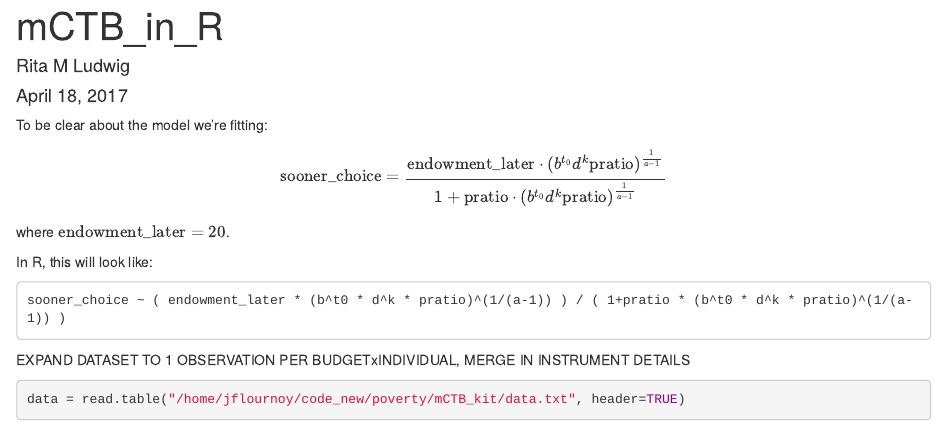
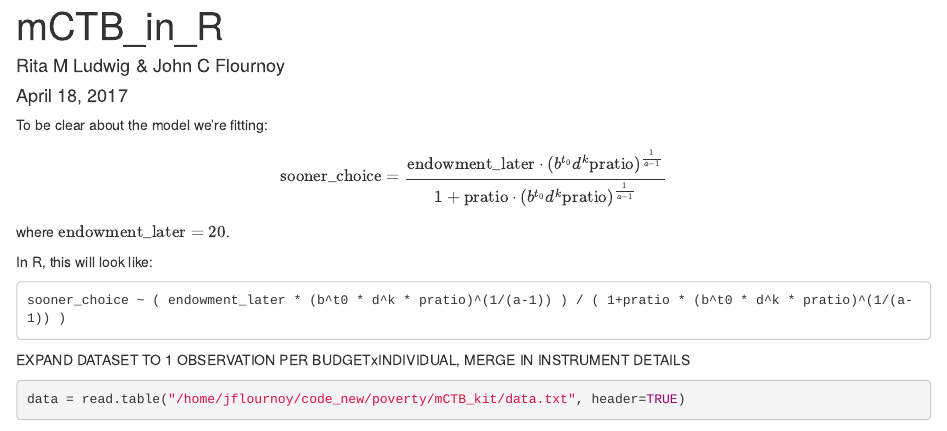
Before and after one commit to jflournoy/poverty_project, an R Markdown document (mCTB_in_R.Rmd): the page in a window 1100 px wide, from its top. Rendered offline with R 4.5, knitr and Pandoc, with nearby package versions; some code elsewhere in the file could not run offline.

```diff
--- a/mCTB_in_R.Rmd
+++ b/mCTB_in_R.Rmd
@@ -2,8 +2,10 @@
 title: "mCTB_in_R"
 description: "Conversion of the Time Preference Elicitation script written for STATA by Dr. Michael A. Kuhn into R. The mCTB is from Andreoni, Kuhn and Sprenger (2015)."
 date: "April 18, 2017"
-author: "Rita M Ludwig"
-output: html_document
+author: "Rita M Ludwig & John C Flournoy"
+output:
+  html_document:
+    self_contained: no
 ---
 
 To be clear about the model we're fitting:
```
